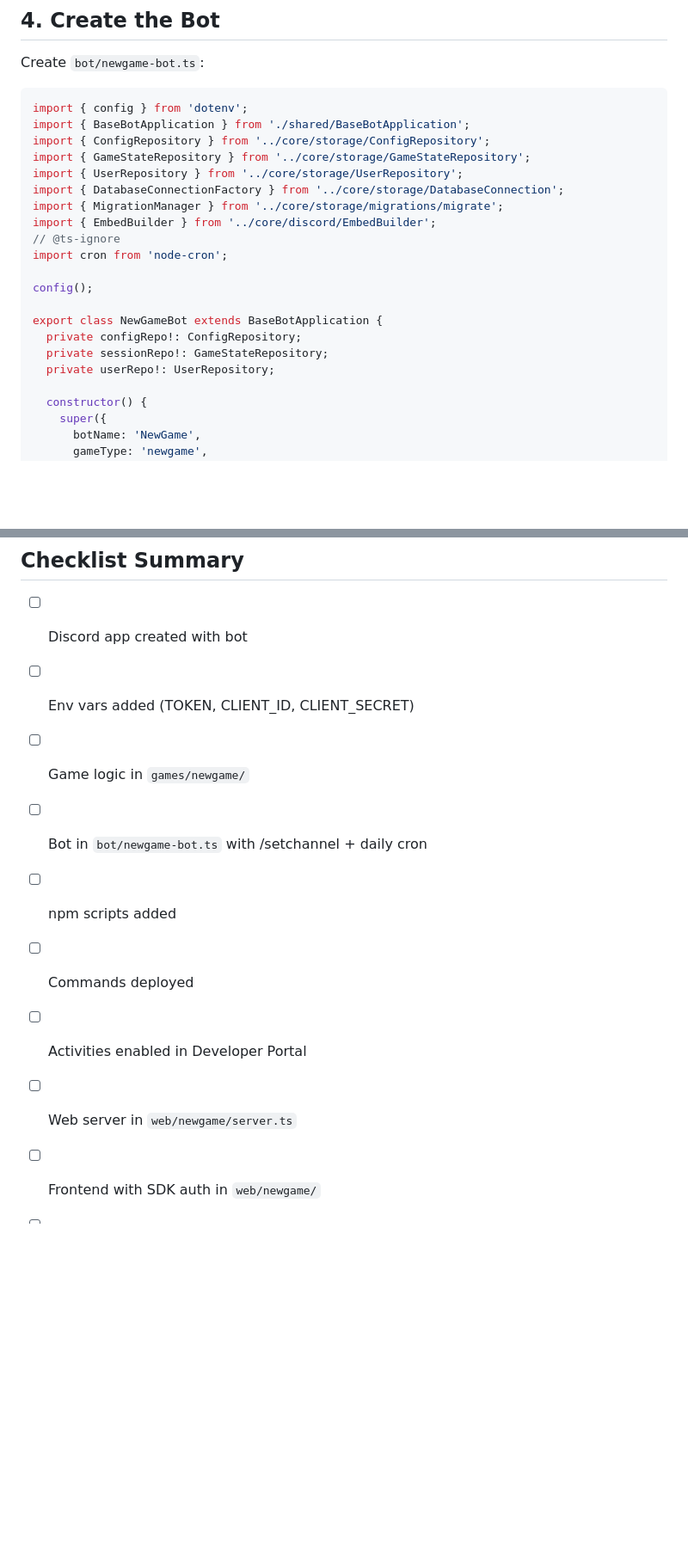
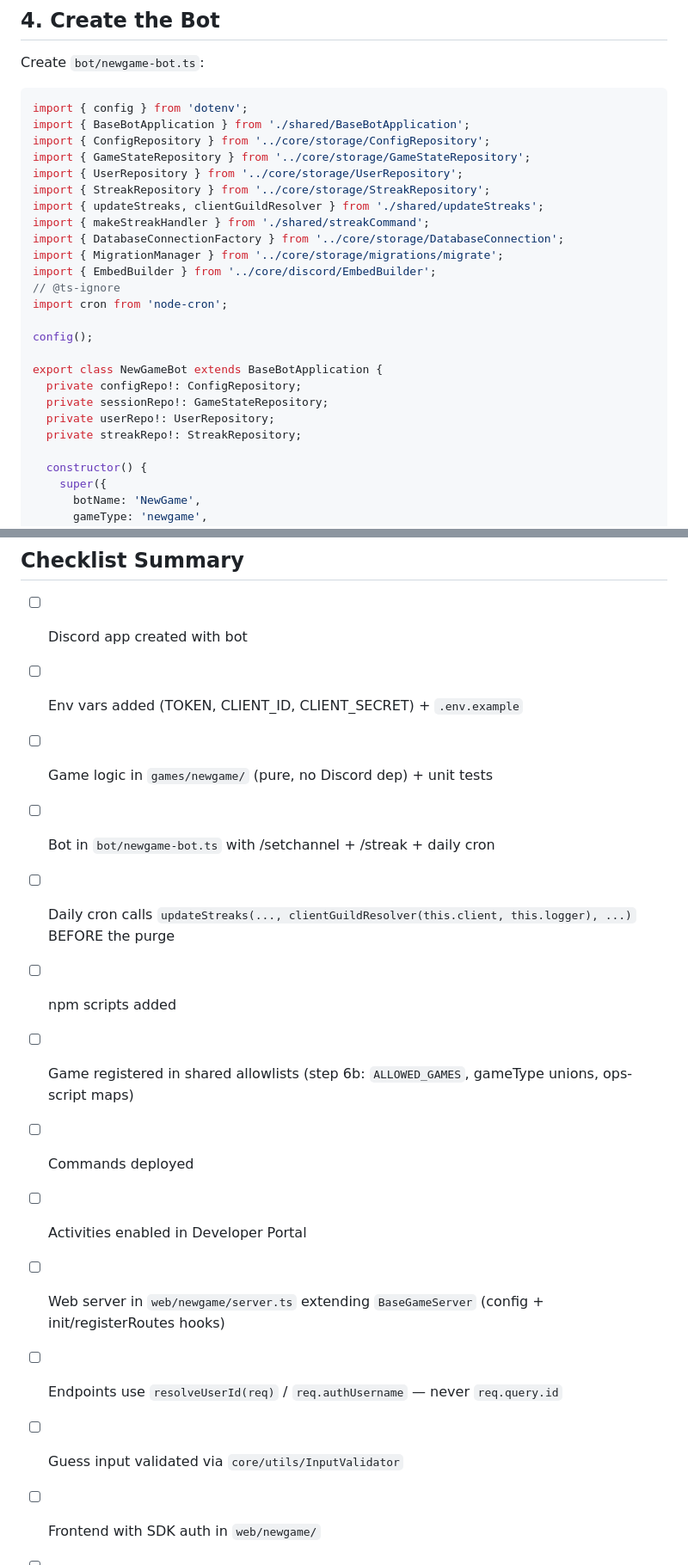
Before and after one commit to denishu/midnight-puzzles, a Markdown page: docs/ADDING_A_BOT.md, 2 parts joined by grey strips. Shown at 86% size. Rendered like a GitHub page; blank space fills up the shorter version.

```diff
--- a/docs/ADDING_A_BOT.md
+++ b/docs/ADDING_A_BOT.md
@@ -42,6 +42,9 @@ import { BaseBotApplication } from './shared/BaseBotApplication';
 import { ConfigRepository } from '../core/storage/ConfigRepository';
 import { GameStateRepository } from '../core/storage/GameStateRepository';
 import { UserRepository } from '../core/storage/UserRepository';
+import { StreakRepository } from '../core/storage/StreakRepository';
+import { updateStreaks, clientGuildResolver } from './shared/updateStreaks';
+import { makeStreakHandler } from './shared/streakCommand';
 import { DatabaseConnectionFactory } from '../core/storage/DatabaseConnection';
 import { MigrationManager } from '../core/storage/migrations/migrate';
 import { EmbedBuilder } from '../core/discord/EmbedBuilder';
@@ -54,6 +57,7 @@ export class NewGameBot extends BaseBotApplication {
   private configRepo!: ConfigRepository;
   private sessionRepo!: GameStateRepository;
   private userRepo!: UserRepository;
+  private streakRepo!: StreakRepository;
 
   constructor() {
     super({
@@ -269,13 +325,17 @@ If the Activity doesn't appear in the shelf: make sure Activities is enabled in
 ## Checklist Summary
 
 - [ ] Discord app created with bot
-- [ ] Env vars added (TOKEN, CLIENT_ID, CLIENT_SECRET)
-- [ ] Game logic in `games/newgame/`
-- [ ] Bot in `bot/newgame-bot.ts` with /setchannel + daily cron
+- [ ] Env vars added (TOKEN, CLIENT_ID, CLIENT_SECRET) + `.env.example`
+- [ ] Game logic in `games/newgame/` (pure, no Discord dep) + unit tests
+- [ ] Bot in `bot/newgame-bot.ts` with /setchannel + /streak + daily cron
+- [ ] Daily cron calls `updateStreaks(..., clientGuildResolver(this.client, this.logger), ...)` BEFORE the purge
 - [ ] npm scripts added
+- [ ] Game registered in shared allowlists (step 6b: `ALLOWED_GAMES`, gameType unions, ops-script maps)
 - [ ] Commands deployed
 - [ ] Activities enabled in Developer Portal
-- [ ] Web server in `web/newgame/server.ts`
+- [ ] Web server in `web/newgame/server.ts` extending `BaseGameServer` (config + init/registerRoutes hooks)
+- [ ] Endpoints use `resolveUserId(req)` / `req.authUsername` — never `req.query.id`
+- [ ] Guess input validated via `core/utils/InputValidator`
 - [ ] Frontend with SDK auth in `web/newgame/`
 - [ ] SDK bundle copied to `web/newgame/dist/`
 - [ ] Client ID in `<meta>` tag
```
Also changed, not shown: other parts of docs/ADDING_A_BOT.md (+95 -43 lines).
